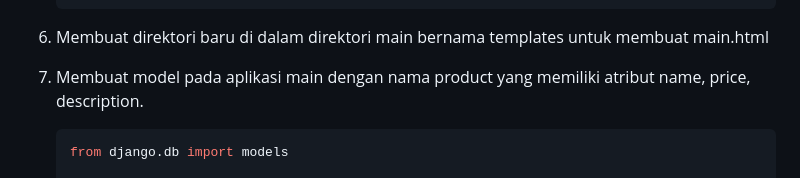
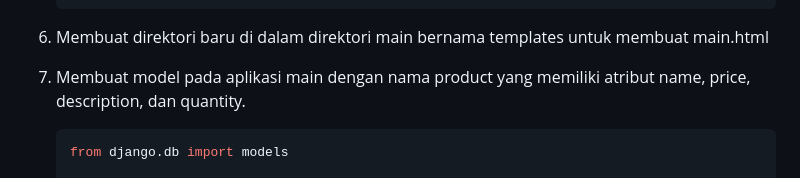
Before and after one commit to gilbertkristiaan/wearwise, a Markdown page: README.md, the part around the change. GitHub-like rendering.

Commit message:
tugas 2 pbp (terakhir) selesai

````diff
--- a/README.md
+++ b/README.md
@@ -35,7 +35,7 @@
    ```
 6. Membuat direktori baru di dalam direktori main bernama templates untuk membuat main.html
 
-7. Membuat model pada aplikasi main dengan nama product yang memiliki atribut name, price, description.
+7. Membuat model pada aplikasi main dengan nama product yang memiliki atribut name, price, description, dan quantity.
 
    ```python
    from django.db import models
````
